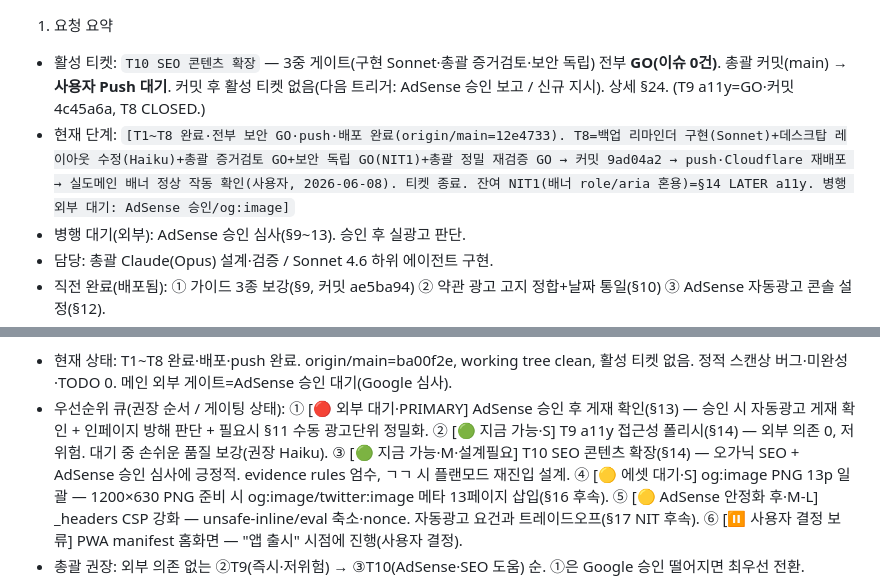
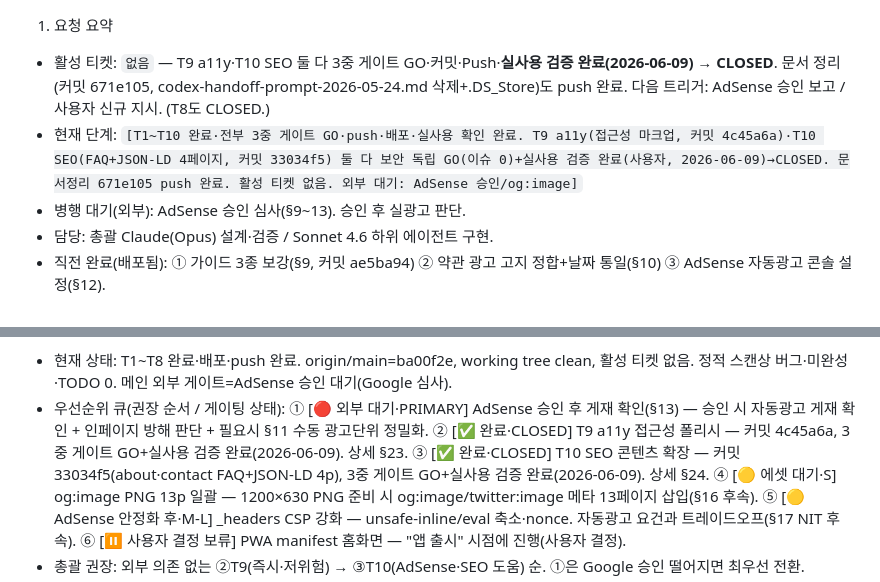
Before and after one commit to jinyoon33-png/baseball-lab-snc, a Markdown page: docs/workflow/work-plan.md, 2 parts joined by grey strips. Rendered like a GitHub page.

Commit message:
docs: close T9/T10 — 3-gate GO + user real-usage verification done
- §1, §22: T9(a11y)·T10(SEO) marked CLOSED — pushed, deployed, real-usage verified by user (2026-06-09)
- active ticket: none; next trigger = AdSense approval / new directive
- doc-only

Co-Authored-By: Claude Opus 4.8 <noreply@anthropic.com>

```diff
--- a/docs/workflow/work-plan.md
+++ b/docs/workflow/work-plan.md
@@ -1,6 +1,6 @@
 1. 요청 요약
-- 활성 티켓: `T10 SEO 콘텐츠 확장` — 3중 게이트(구현 Sonnet·총괄 증거검토·보안 독립) 전부 **GO(이슈 0건)**. 총괄 커밋(main) → **사용자 Push 대기**. 커밋 후 활성 티켓 없음(다음 트리거: AdSense 승인 보고 / 신규 지시). 상세 §24. (T9 a11y=GO·커밋 4c45a6a, T8 CLOSED.)
-- 현재 단계: `[T1~T8 완료·전부 보안 GO·push·배포 완료(origin/main=12e4733). T8=백업 리마인더 구현(Sonnet)+데스크탑 레이아웃 수정(Haiku)+총괄 증거검토 GO+보안 독립 GO(NIT1)+총괄 정밀 재검증 GO → 커밋 9ad04a2 → push·Cloudflare 재배포 → 실도메인 배너 정상 작동 확인(사용자, 2026-06-08). 티켓 종료. 잔여 NIT1(배너 role/aria 혼용)=§14 LATER a11y. 병행 외부 대기: AdSense 승인/og:image]`
+- 활성 티켓: `없음` — T9 a11y·T10 SEO 둘 다 3중 게이트 GO·커밋·Push·**실사용 검증 완료(2026-06-09) → CLOSED**. 문서 정리(커밋 671e105, codex-handoff-prompt-2026-05-24.md 삭제+.DS_Store)도 push 완료. 다음 트리거: AdSense 승인 보고 / 사용자 신규 지시. (T8도 CLOSED.)
+- 현재 단계: `[T1~T10 완료·전부 3중 게이트 GO·push·배포·실사용 확인 완료. T9 a11y(접근성 마크업, 커밋 4c45a6a)·T10 SEO(FAQ+JSON-LD 4페이지, 커밋 33034f5) 둘 다 보안 독립 GO(이슈 0)+실사용 검증 완료(사용자, 2026-06-09)→CLOSED. 문서정리 671e105 push 완료. 활성 티켓 없음. 외부 대기: AdSense 승인/og:image]`
 - 병행 대기(외부): AdSense 승인 심사(§9~13). 승인 후 실광고 판단.
 - 담당: 총괄 Claude(Opus) 설계·검증 / Sonnet 4.6 하위 에이전트 구현.
 - 직전 완료(배포됨): ① 가이드 3종 보강(§9, 커밋 ae5ba94) ② 약관 광고 고지 정합+날짜 통일(§10) ③ AdSense 자동광고 콘솔 설정(§12).
@@ -264,8 +264,8 @@
 - 현재 상태: T1~T8 완료·배포·push 완료. origin/main=ba00f2e, working tree clean, 활성 티켓 없음. 정적 스캔상 버그·미완성·TODO 0. 메인 외부 게이트=AdSense 승인 대기(Google 심사).
 - 우선순위 큐(권장 순서 / 게이팅 상태):
   ① [🔴 외부 대기·PRIMARY] AdSense 승인 후 게재 확인(§13) — 승인 시 자동광고 게재 확인 + 인페이지 방해 판단 + 필요시 §11 수동 광고단위 정밀화.
-  ② [🟢 지금 가능·S] T9 a11y 접근성 폴리시(§14) — 외부 의존 0, 저위험. 대기 중 손쉬운 품질 보강(권장 Haiku).
-  ③ [🟢 지금 가능·M·설계필요] T10 SEO 콘텐츠 확장(§14) — 오가닉 SEO + AdSense 승인 심사에 긍정적. evidence rules 엄수, ㄱㄱ 시 플랜모드 재진입 설계.
+  ② [✅ 완료·CLOSED] T9 a11y 접근성 폴리시 — 커밋 4c45a6a, 3중 게이트 GO+실사용 검증 완료(2026-06-09). 상세 §23.
+  ③ [✅ 완료·CLOSED] T10 SEO 콘텐츠 확장 — 커밋 33034f5(about·contact FAQ+JSON-LD 4p), 3중 게이트 GO+실사용 검증 완료(2026-06-09). 상세 §24.
   ④ [🟡 에셋 대기·S] og:image PNG 13p 일괄 — 1200×630 PNG 준비 시 og:image/twitter:image 메타 13페이지 삽입(§16 후속).
   ⑤ [🟡 AdSense 안정화 후·M-L] _headers CSP 강화 — unsafe-inline/eval 축소·nonce. 자동광고 요건과 트레이드오프(§17 NIT 후속).
   ⑥ [⏸️ 사용자 결정 보류] PWA manifest 홈화면 — "앱 출시" 시점에 진행(사용자 결정).
```
